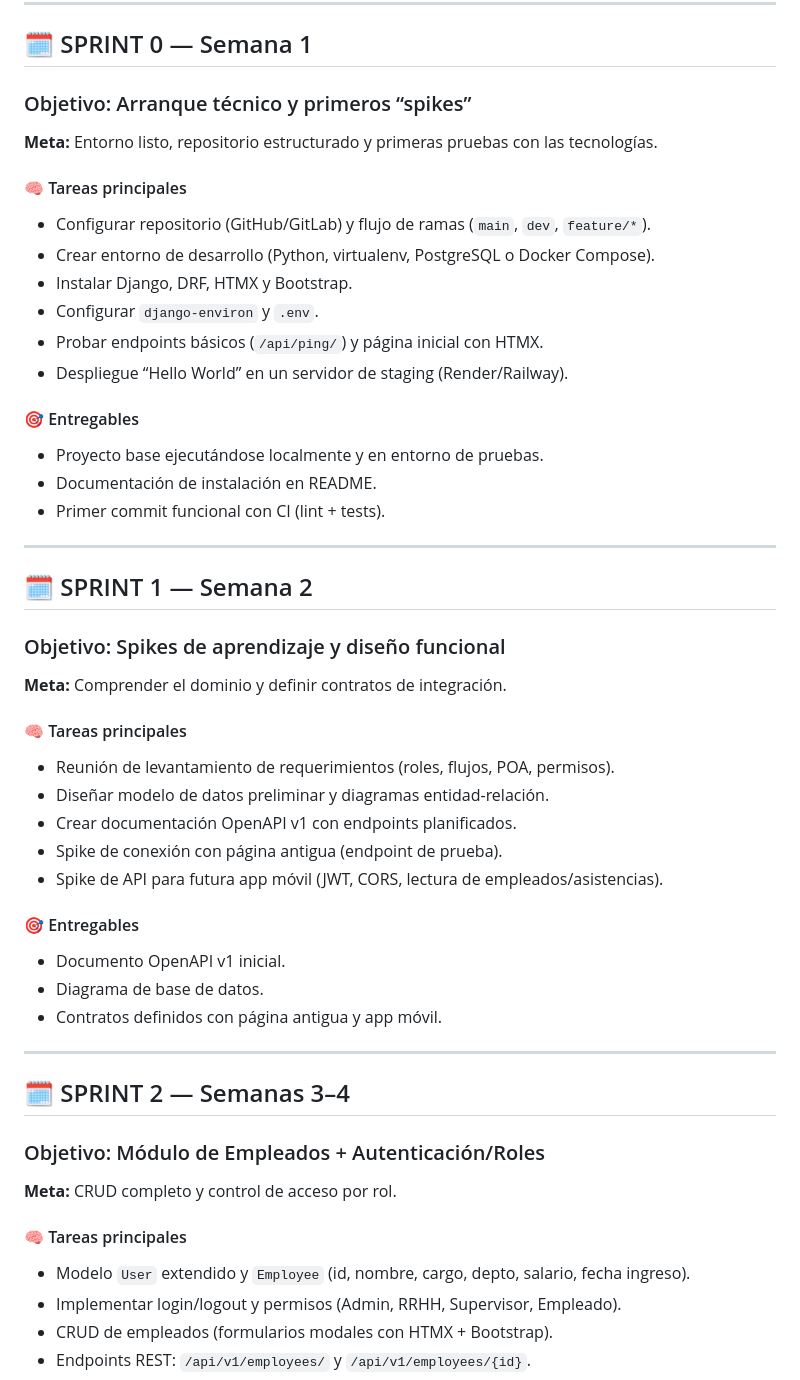
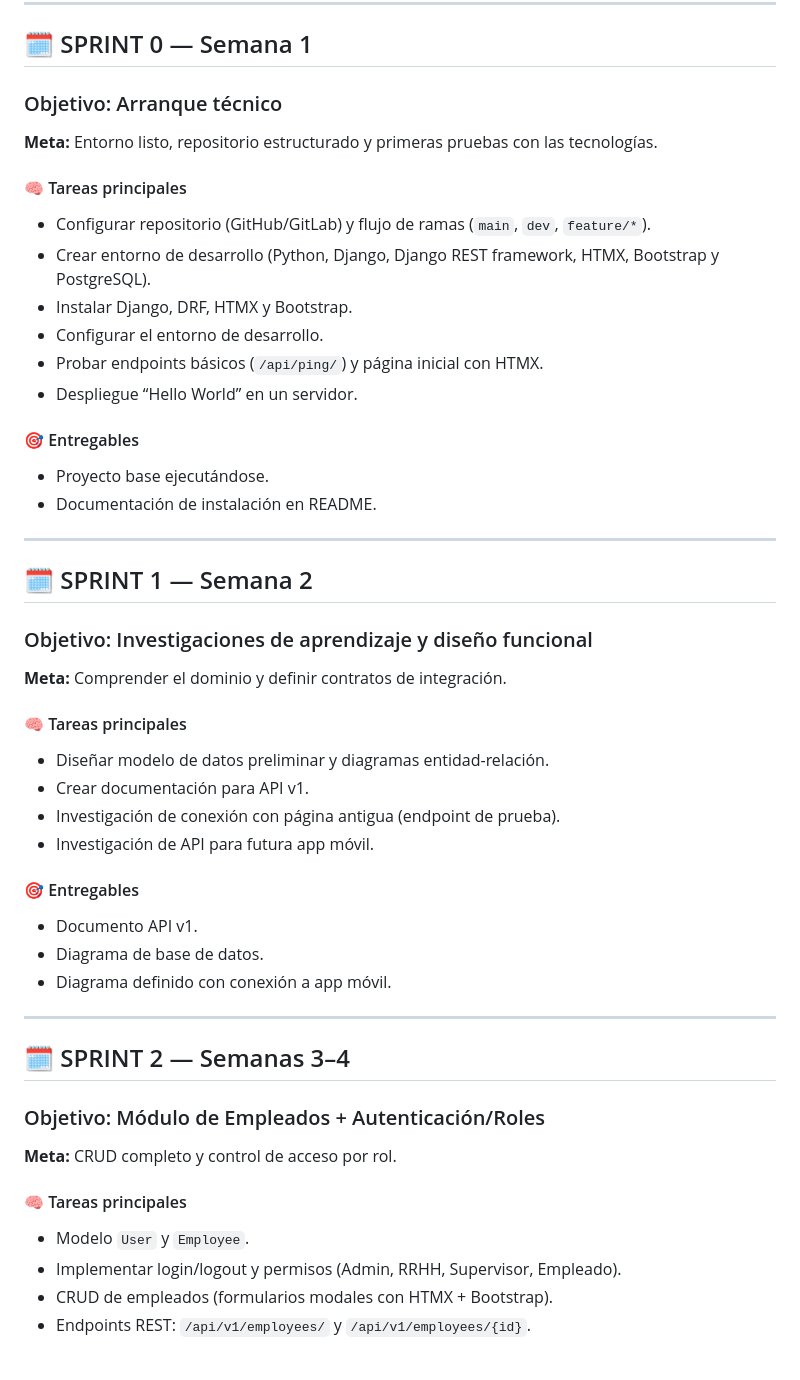
Before and after one commit to ricardofel/Proyecto-Web-PuntoPymes, a Markdown page: documentacion/sprints.md, the part around one of its changes. GitHub-like rendering.

Commit message:
Document sprints.md

```diff
--- a/documentacion/sprints.md
+++ b/documentacion/sprints.md
@@ -5,39 +5,37 @@
 ---
 
 ## 🗓️ SPRINT 0 — Semana 1
-### Objetivo: Arranque técnico y primeros “spikes”
+### Objetivo: Arranque técnico
 **Meta:** Entorno listo, repositorio estructurado y primeras pruebas con las tecnologías.
 
 #### 🧠 Tareas principales
 - Configurar repositorio (GitHub/GitLab) y flujo de ramas (`main`, `dev`, `feature/*`).
-- Crear entorno de desarrollo (Python, virtualenv, PostgreSQL o Docker Compose).
+- Crear entorno de desarrollo (Python, Django, Django REST framework, HTMX, Bootstrap y PostgreSQL).
 - Instalar Django, DRF, HTMX y Bootstrap.
-- Configurar `django-environ` y `.env`.
+- Configurar el entorno de desarrollo.
 - Probar endpoints básicos (`/api/ping/`) y página inicial con HTMX.
-- Despliegue “Hello World” en un servidor de staging (Render/Railway).
+- Despliegue “Hello World” en un servidor.
 
 #### 🎯 Entregables
-- Proyecto base ejecutándose localmente y en entorno de pruebas.
+- Proyecto base ejecutándose.
 - Documentación de instalación en README.
-- Primer commit funcional con CI (lint + tests).
 
 ---
 
 ## 🗓️ SPRINT 1 — Semana 2
-### Objetivo: Spikes de aprendizaje y diseño funcional
+### Objetivo: Investigaciones de aprendizaje y diseño funcional
 **Meta:** Comprender el dominio y definir contratos de integración.
 
 #### 🧠 Tareas principales
-- Reunión de levantamiento de requerimientos (roles, flujos, POA, permisos).
 - Diseñar modelo de datos preliminar y diagramas entidad-relación.
-- Crear documentación OpenAPI v1 con endpoints planificados.
-- Spike de conexión con página antigua (endpoint de prueba).
-- Spike de API para futura app móvil (JWT, CORS, lectura de empleados/asistencias).
+- Crear documentación para API v1.
+- Investigación de conexión con página antigua (endpoint de prueba).
+- Investigación de API para futura app móvil.
 
 #### 🎯 Entregables
-- Documento OpenAPI v1 inicial.
+- Documento API v1.
 - Diagrama de base de datos.
-- Contratos definidos con página antigua y app móvil.
+- Diagrama definido con conexión a app móvil.
 
 ---
 
@@ -46,7 +44,7 @@
 **Meta:** CRUD completo y control de acceso por rol.
 
 #### 🧠 Tareas principales
-- Modelo `User` extendido y `Employee` (id, nombre, cargo, depto, salario, fecha ingreso).
+- Modelo `User` y `Employee`.
 - Implementar login/logout y permisos (Admin, RRHH, Supervisor, Empleado).
 - CRUD de empleados (formularios modales con HTMX + Bootstrap).
 - Endpoints REST: `/api/v1/employees/` y `/api/v1/employees/{id}`.
```
Also changed, not shown: other parts of documentacion/sprints.md (+6 -7 lines).
